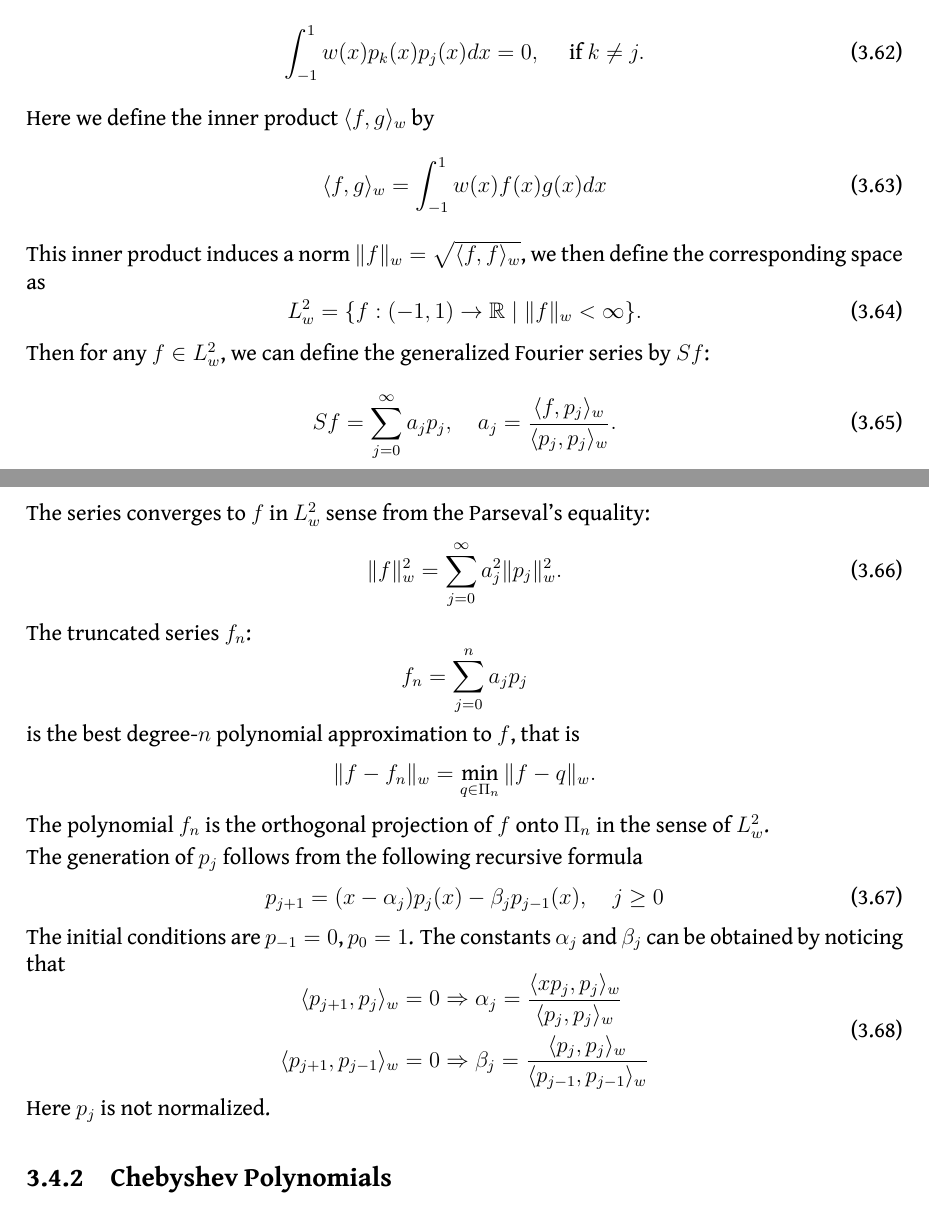
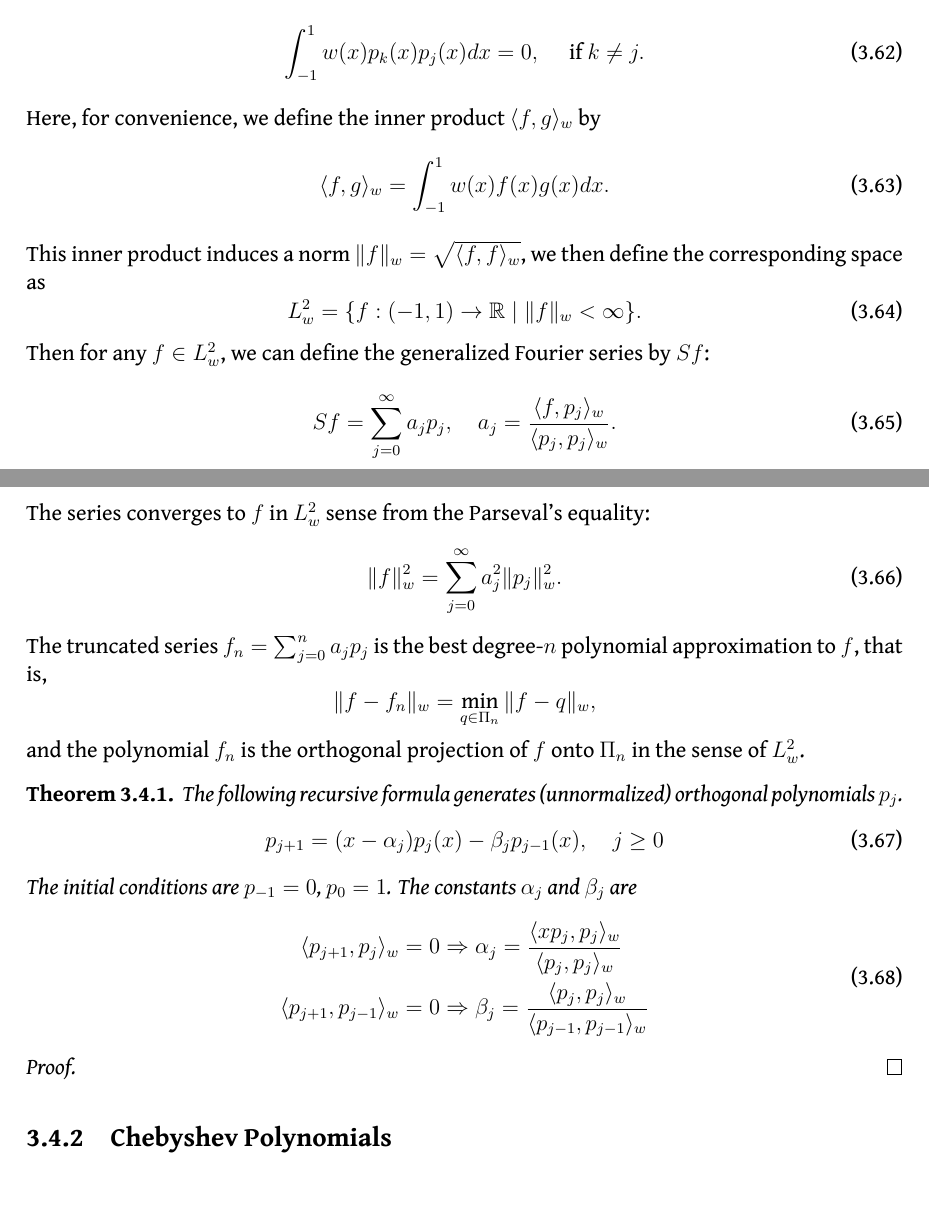
Before and after one commit to lowrank/Elementary-Computational-Mathematics, a LaTeX thesis (main.tex, which reads chap3.tex): two parts of pages 72 and 73 of 122, joined at a grey line, cut so that both start at the same text. Compiled offline with XeLaTeX.

Commit message:
Updates from Overleaf

```diff
--- a/chap3.tex
+++ b/chap3.tex
@@ -573,9 +573,9 @@ The orthogonal polynomials can be regarded as a special case of generalized Four
 \begin{equation}
     \int_{-1}^1 w(x) p_k(x) p_j(x) dx = 0,\quad \text{ if } k\neq j.
 \end{equation}
-Here we define the inner product $\aver{f, g}_w$ by
+Here, for convenience, we define the inner product $\aver{f, g}_w$ by
 \begin{equation}
-    \aver{f, g}_w = \int_{-1}^1 w(x) f(x) g(x) dx
+    \aver{f, g}_w = \int_{-1}^1 w(x) f(x) g(x) dx.
 \end{equation}
 This inner product induces a norm $\|f\|_w = \sqrt{\aver{f, f}_w}$, we then define the corresponding space as
 \begin{equation}
@@ -589,24 +589,28 @@ The series converges to $f$ in $L^2_w$ sense from the Parseval's equality:
 \begin{equation}
     \|f\|^2_w = \sum_{j = 0}^{\infty} a_j^2 \|p_j\|_w^2.
 \end{equation}
-The truncated series $f_n$:
-$$f_n = \sum_{j=0}^n a_j p_j$$
-is the best degree-$n$ polynomial approximation to $f$, that is
-$$\|f - f_n\|_w = \min_{q \in \Pi_n} \|f - q\|_w.$$
-The polynomial $f_n$ is the orthogonal projection of $f$ onto $\Pi_n$ in the sense of $L^2_w$.
+The truncated series $f_n = \sum_{j=0}^n a_j p_j$
+is the best degree-$n$ polynomial approximation to $f$, that is,
+$$\|f - f_n\|_w = \min_{q \in \Pi_n} \|f - q\|_w, $$
+and the polynomial $f_n$ is the orthogonal projection of $f$ onto $\Pi_n$ in the sense of $L^2_w$.
 
-The generation of $p_j$ follows from the following recursive formula
+\begin{theorem}
+\label{Thm: 3-Ort-Poly-Gen}
+    The following recursive formula generates (unnormalized) orthogonal polynomials $p_j$.
 \begin{equation}\label{EQ: RECUR}
     p_{j+1} = (x - \alpha_j) p_j(x) - \beta_j p_{j-1}(x),\quad j\ge 0
 \end{equation}
-The initial conditions are $p_{-1} = 0$, $p_0 = 1$. The constants $\alpha_j$ and $\beta_j$ can be obtained by noticing that
+The initial conditions are $p_{-1} = 0$, $p_0 = 1$. The constants $\alpha_j$ and $\beta_j$ are
 \begin{equation}
     \begin{aligned}
         \aver{p_{j+1}, p_j}_w &= 0\Rightarrow \alpha_j = \frac{\aver{xp_j, p_j}_w}{\aver{p_j, p_j}_w} \\
         \aver{p_{j+1}, p_{j-1}}_w &= 0\Rightarrow \beta_j = \frac{\aver{p_j, p_j}_w}{\aver{p_{j-1}, p_{j-1}}_w}
     \end{aligned}
 \end{equation}
-Here $p_j$ is not normalized.
+\end{theorem}
+\begin{proof}
+
+\end{proof}
 \subsection{Chebyshev Polynomials}
 The Chebyshev polynomials are generated by using the weight $w(x) = (1- x^2)^{-1/2}$ on $(-1, 1)$. The corresponding space is
 $$L_{w}^2 = \{ f:(-1,1)\to \bbR\mid \int_{-1}^1 f^2(x) (1 - x^2)^{-1/2}dx <\infty\}$$
```
Also changed, not shown: chap7.tex (+5 -1 lines), chap9.tex (+3 -0 lines), preface.tex (+1 -1 lines), topic.tex (+1 -1 lines).
